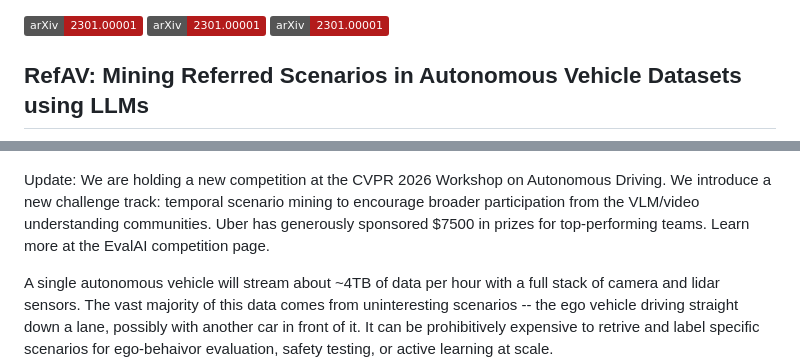
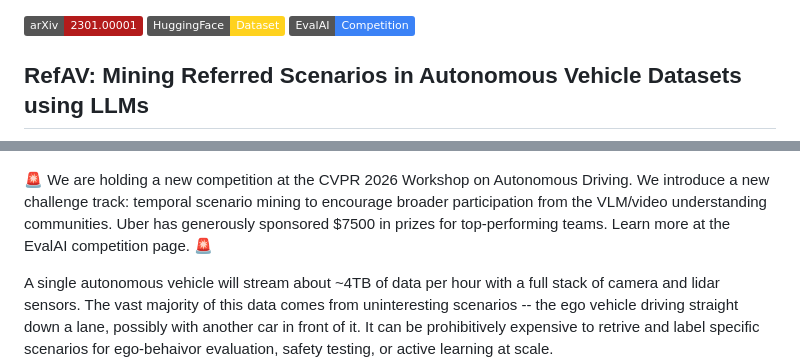
Before and after one commit to CainanD/RefAV, a Markdown page: README.md, 2 parts joined by grey strips. Rendered like a GitHub page; badges without logos.

```diff
--- a/README.md
+++ b/README.md
@@ -1,7 +1,7 @@
 <!-- Link to a paper -->
 [![arXiv](https://img.shields.io/badge/arXiv-2301.00001-b31b1b.svg)](https://arxiv.org/abs/2505.20981)
-[![dataset](https://img.shields.io/badge/arXiv-2301.00001-b31b1b.svg)](https://huggingface.co/datasets/CainanD/RefAV)
-[![competition](https://img.shields.io/badge/arXiv-2301.00001-b31b1b.svg)](https://eval.ai/web/challenges/challenge-page/2662/overview)
+[![dataset](https://img.shields.io/badge/HuggingFace-Dataset-FFD21E.svg?logo=huggingface)](https://huggingface.co/datasets/CainanD/RefAV)
+[![competition](https://img.shields.io/badge/EvalAI-Competition-3b82f6.svg)](https://eval.ai/web/challenges/challenge-page/2662/overview)
 
 ## RefAV: Mining Referred Scenarios in Autonomous Vehicle Datasets using LLMs
 
@@ -9,7 +9,7 @@
   <img src="figures/pipeline.png" alt="RefAV Method">
 </p>
 
-Update: We are holding a new competition at the CVPR 2026 Workshop on Autonomous Driving. We introduce a new challenge track: temporal scenario mining to encourage broader participation from the VLM/video understanding communities. Uber has generously sponsored $7500 in prizes for top-performing teams. Learn more at the EvalAI competition page.
+🚨 We are holding a new competition at the CVPR 2026 Workshop on Autonomous Driving. We introduce a new challenge track: temporal scenario mining to encourage broader participation from the VLM/video understanding communities. Uber has generously sponsored $7500 in prizes for top-performing teams. Learn more at the EvalAI competition page. 🚨
 
 A single autonomous vehicle will stream about ~4TB of data per hour with a full stack of camera and lidar sensors. The vast majority of this data comes from uninteresting scenarios -- the ego vehicle driving straight down a lane, possibly with another car in front of it. It can be prohibitively expensive to retrive and label specific scenarios for ego-behaivor evaluation, safety testing, or active learning at scale.
 
```
